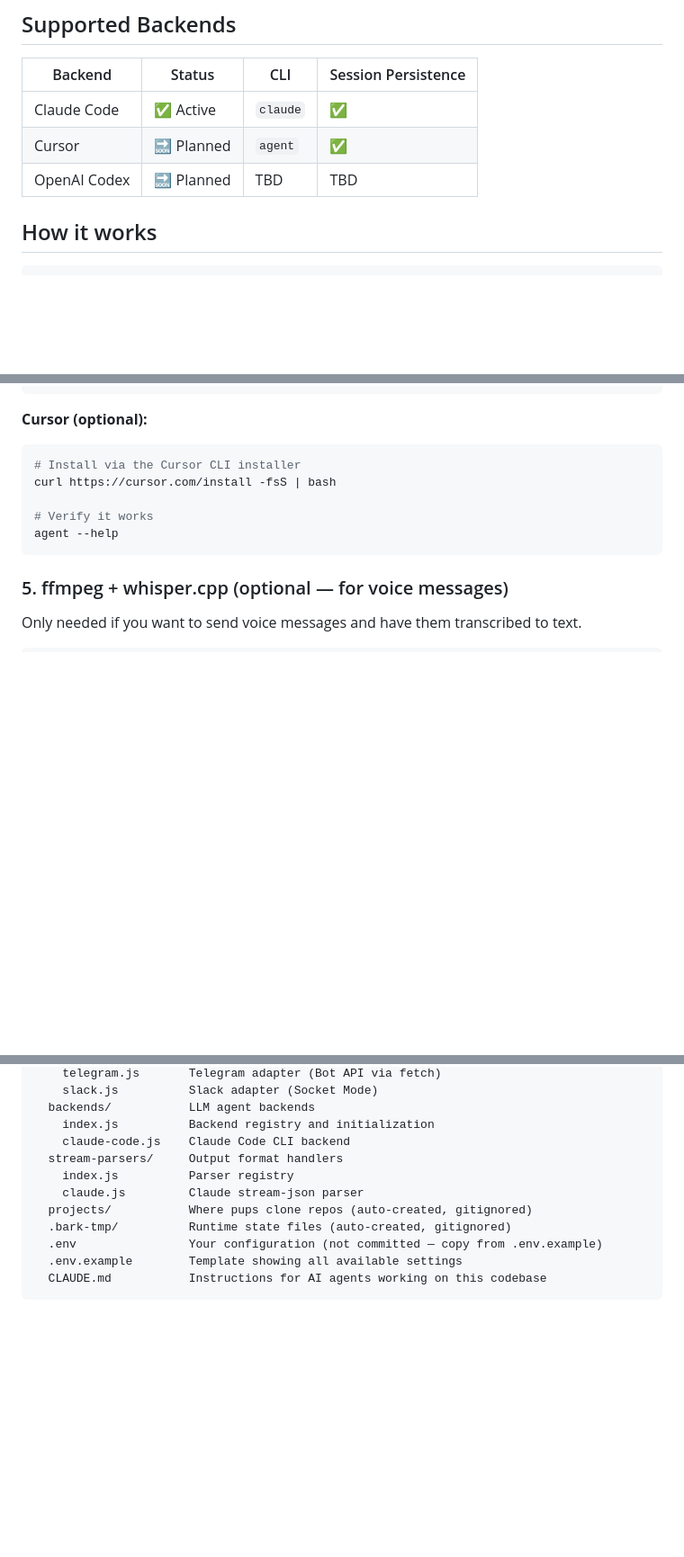
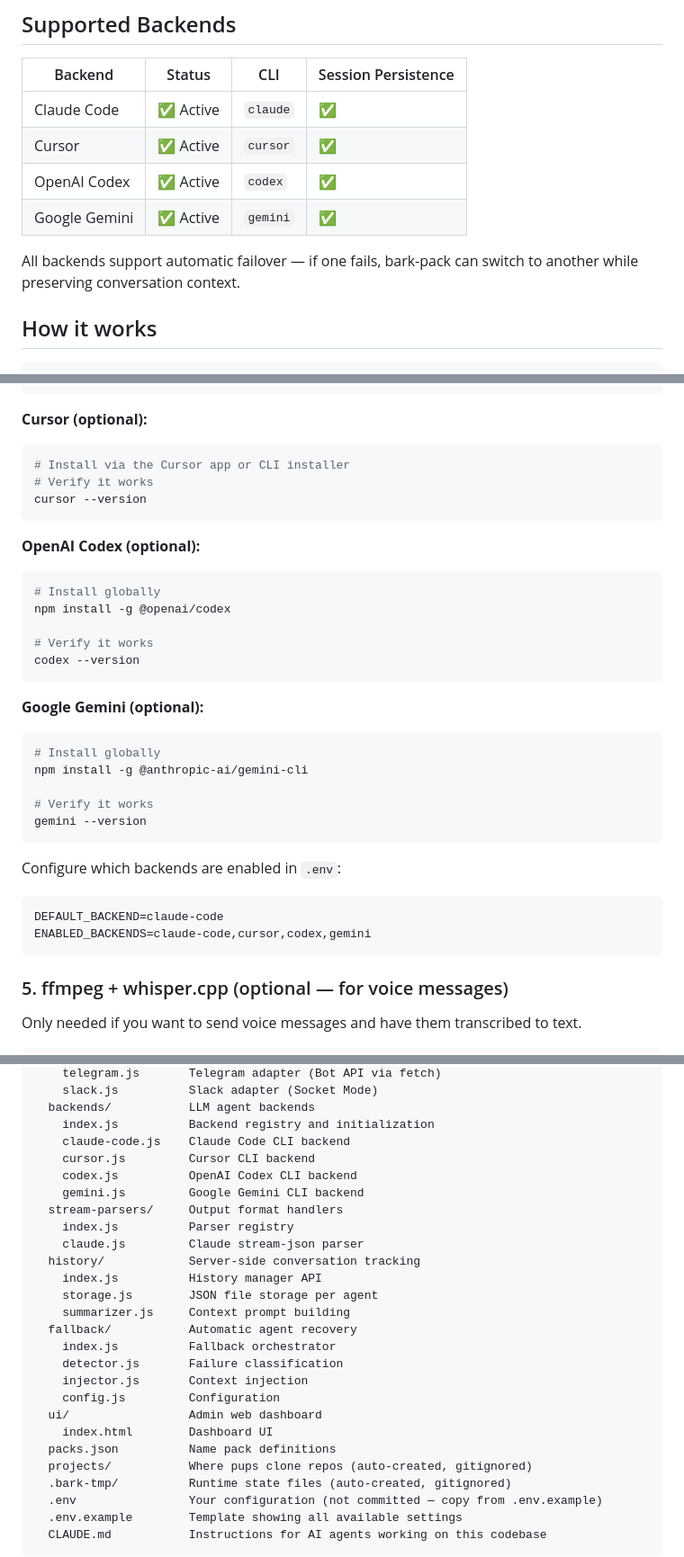
Before and after one commit to adikal-wix/multi-bark-pack, a Markdown page: README.md, 3 parts joined by grey strips. Shown at 90% size. Rendered like a GitHub page; blank space fills up the shorter version.

````diff
--- a/README.md
+++ b/README.md
@@ -9,8 +9,11 @@ Multi-platform, multi-backend AI agent swarm. Send a message in WhatsApp, Telegr
 | Backend | Status | CLI | Session Persistence |
 |---------|--------|-----|---------------------|
 | Claude Code | ✅ Active | `claude` | ✅ |
-| Cursor | 🔜 Planned | `agent` | ✅ |
-| OpenAI Codex | 🔜 Planned | TBD | TBD |
+| Cursor | ✅ Active | `cursor` | ✅ |
+| OpenAI Codex | ✅ Active | `codex` | ✅ |
+| Google Gemini | ✅ Active | `gemini` | ✅ |
+
+All backends support automatic failover — if one fails, bark-pack can switch to another while preserving conversation context.
 
 ## How it works
 
@@ -80,11 +83,33 @@ claude --version
 
 **Cursor (optional):**
 ```bash
-# Install via the Cursor CLI installer
-curl https://cursor.com/install -fsS | bash
+# Install via the Cursor app or CLI installer
+# Verify it works
+cursor --version
+```
+
+**OpenAI Codex (optional):**
+```bash
+# Install globally
+npm install -g @openai/codex
 
 # Verify it works
-agent --help
+codex --version
+```
+
+**Google Gemini (optional):**
+```bash
+# Install globally
+npm install -g @anthropic-ai/gemini-cli
+
+# Verify it works
+gemini --version
+```
+
+Configure which backends are enabled in `.env`:
+```env
+DEFAULT_BACKEND=claude-code
+ENABLED_BACKENDS=claude-code,cursor,codex,gemini
 ```
 
 ### 5. ffmpeg + whisper.cpp (optional — for voice messages)
@@ -529,9 +602,24 @@ multi-bark-pack/
   backends/           LLM agent backends
     index.js          Backend registry and initialization
     claude-code.js    Claude Code CLI backend
+    cursor.js         Cursor CLI backend
+    codex.js          OpenAI Codex CLI backend
+    gemini.js         Google Gemini CLI backend
   stream-parsers/     Output format handlers
     index.js          Parser registry
     claude.js         Claude stream-json parser
+  history/            Server-side conversation tracking
+    index.js          History manager API
+    storage.js        JSON file storage per agent
+    summarizer.js     Context prompt building
+  fallback/           Automatic agent recovery
+    index.js          Fallback orchestrator
+    detector.js       Failure classification
+    injector.js       Context injection
+    config.js         Configuration
+  ui/                 Admin web dashboard
+    index.html        Dashboard UI
+  packs.json          Name pack definitions
   projects/           Where pups clone repos (auto-created, gitignored)
   .bark-tmp/          Runtime state files (auto-created, gitignored)
   .env                Your configuration (not committed — copy from .env.example)
````
Also changed, not shown: other parts of README.md (+48 -0 lines).
